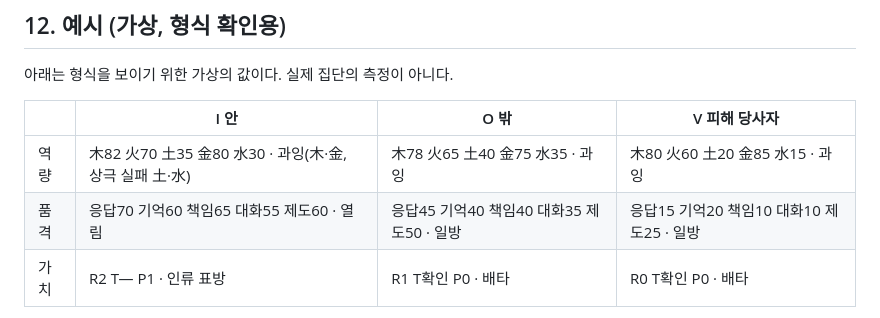
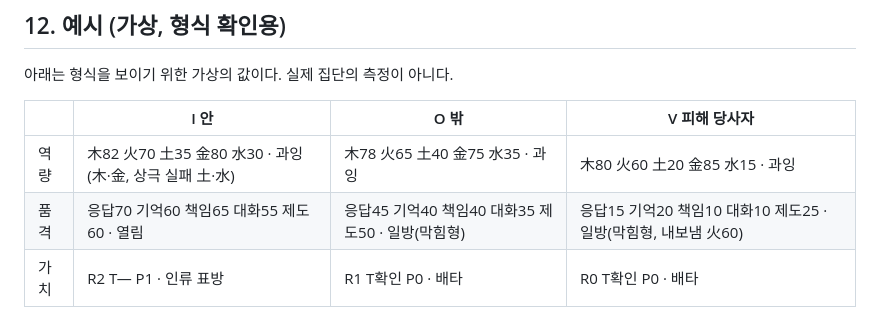
Before and after one commit to simyoungup/simyoungup.github.io, a Markdown page: 측정도구/GDI_v2_설계명세.md, the part around the change. Drawn GitHub-style.

Commit message:
GDI 명세 예시에 일방 하위형 표기
Co-Authored-By: Claude Fable 5.1 <noreply@anthropic.com>
Claude-Session: https://claude.ai/code/session_0125CxnsbW45yoZSD6y5nWx8

```diff
--- a/측정도구/GDI_v2_설계명세.md
+++ b/측정도구/GDI_v2_설계명세.md
@@ -228,7 +228,7 @@ C = S_I − S_V
 | | I 안 | O 밖 | V 피해 당사자 |
 |---|---|---|---|
 | 역량 | 木82 火70 土35 金80 水30 · 과잉(木·金, 상극 실패 土·水) | 木78 火65 土40 金75 水35 · 과잉 | 木80 火60 土20 金85 水15 · 과잉 |
-| 품격 | 응답70 기억60 책임65 대화55 제도60 · 열림 | 응답45 기억40 책임40 대화35 제도50 · 일방 | 응답15 기억20 책임10 대화10 제도25 · 일방 |
+| 품격 | 응답70 기억60 책임65 대화55 제도60 · 열림 | 응답45 기억40 책임40 대화35 제도50 · 일방(막힘형) | 응답15 기억20 책임10 대화10 제도25 · 일방(막힘형, 내보냄 火60) |
 | 가치 | R2 T— P1 · 인류 표방 | R1 T확인 P0 · 배타 | R0 T확인 P0 · 배타 |
 
 폐쇄도 C = 62 − 16 = 46 (τ를 20으로 가정하면 일방 폐쇄). D = 42 − 16 = 26 (밖이 부분적으로 설득됨). 유형: 가치 축 I 포착 인류 표방, V 포착 일방·배타 → 사이비. 부기: 역량 木·金 과잉과 水 결핍이 응답 붕괴의 예후와 일치.
```
